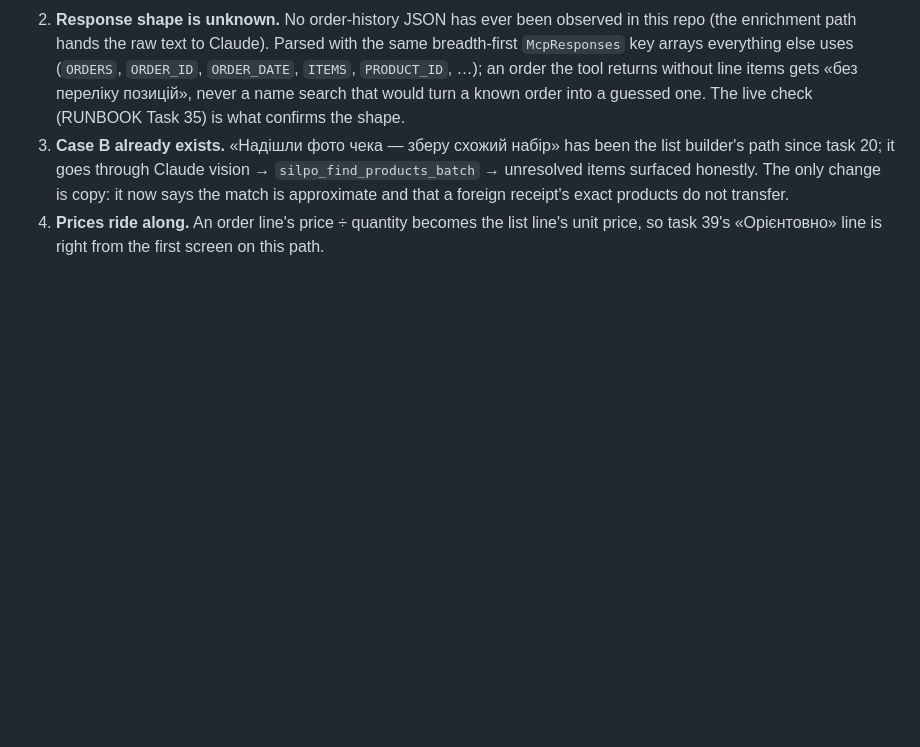
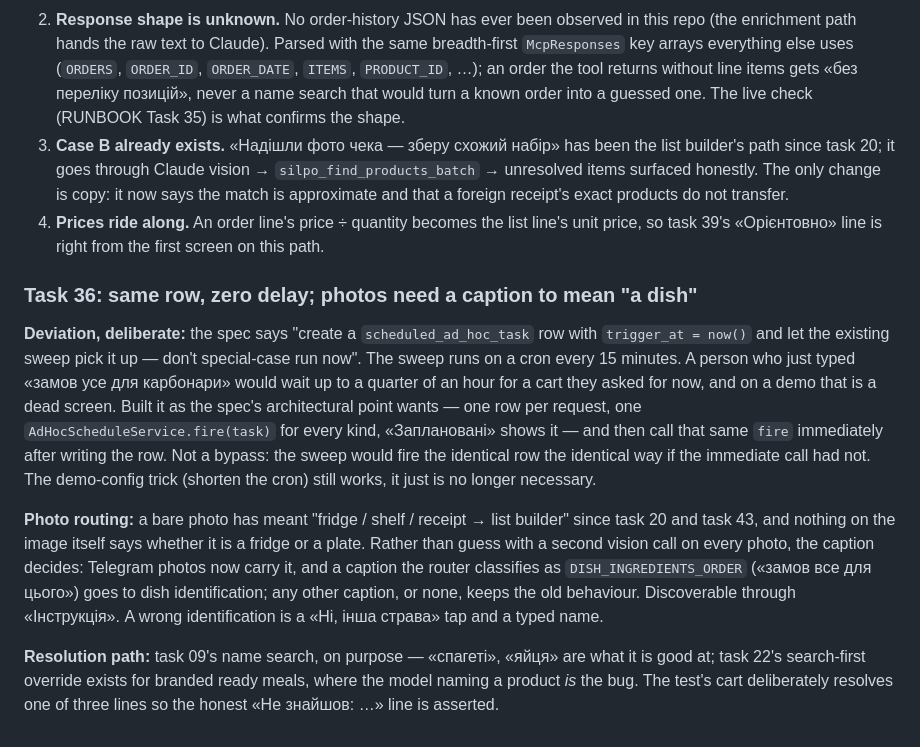
Before and after one commit to javaAndScriptDeveloper/SilpoRestockAI, a Markdown page: docs/OVERNIGHT_QUESTIONS.md, the part around the change. GitHub-like rendering; blank space fills up the shorter version.

Commit message:
Document the dish-ingredients order (task 36)
Co-Authored-By: Claude Fable 5.1 <noreply@anthropic.com>
Claude-Session: https://claude.ai/code/session_01QEGRU6Mwnr9M7u8R5A2suR

```diff
--- a/docs/OVERNIGHT_QUESTIONS.md
+++ b/docs/OVERNIGHT_QUESTIONS.md
@@ -442,3 +442,25 @@ since been reset, or never confirmed an order. Inventing a number would defeat t
    exact products do not transfer.
 4. **Prices ride along.** An order line's price ÷ quantity becomes the list line's unit price, so task
    39's «Орієнтовно» line is right from the first screen on this path.
+
+### Task 36: same row, zero delay; photos need a caption to mean "a dish"
+
+**Deviation, deliberate:** the spec says "create a `scheduled_ad_hoc_task` row with `trigger_at = now()` and
+let the existing sweep pick it up — don't special-case run now". The sweep runs on a cron every 15 minutes.
+A person who just typed «замов усе для карбонари» would wait up to a quarter of an hour for a cart they
+asked for now, and on a demo that is a dead screen. Built it as the spec's architectural point wants —
+one row per request, one `AdHocScheduleService.fire(task)` for every kind, «Заплановані» shows it — and
+then call that same `fire` immediately after writing the row. Not a bypass: the sweep would fire the
+identical row the identical way if the immediate call had not. The demo-config trick (shorten the cron)
+still works, it just is no longer necessary.
+
+**Photo routing:** a bare photo has meant "fridge / shelf / receipt → list builder" since task 20 and task
+43, and nothing on the image itself says whether it is a fridge or a plate. Rather than guess with a second
+vision call on every photo, the caption decides: Telegram photos now carry it, and a caption the router
+classifies as `DISH_INGREDIENTS_ORDER` («замов все для цього») goes to dish identification; any other
+caption, or none, keeps the old behaviour. Discoverable through «Інструкція». A wrong identification is a
+«Ні, інша страва» tap and a typed name.
+
+**Resolution path:** task 09's name search, on purpose — «спагеті», «яйця» are what it is good at; task
+22's search-first override exists for branded ready meals, where the model naming a product *is* the bug.
+The test's cart deliberately resolves one of three lines so the honest «Не знайшов: …» line is asserted.
```
Also changed, not shown: docs/RUNBOOK.md (+14 -0 lines), 1 other file.
